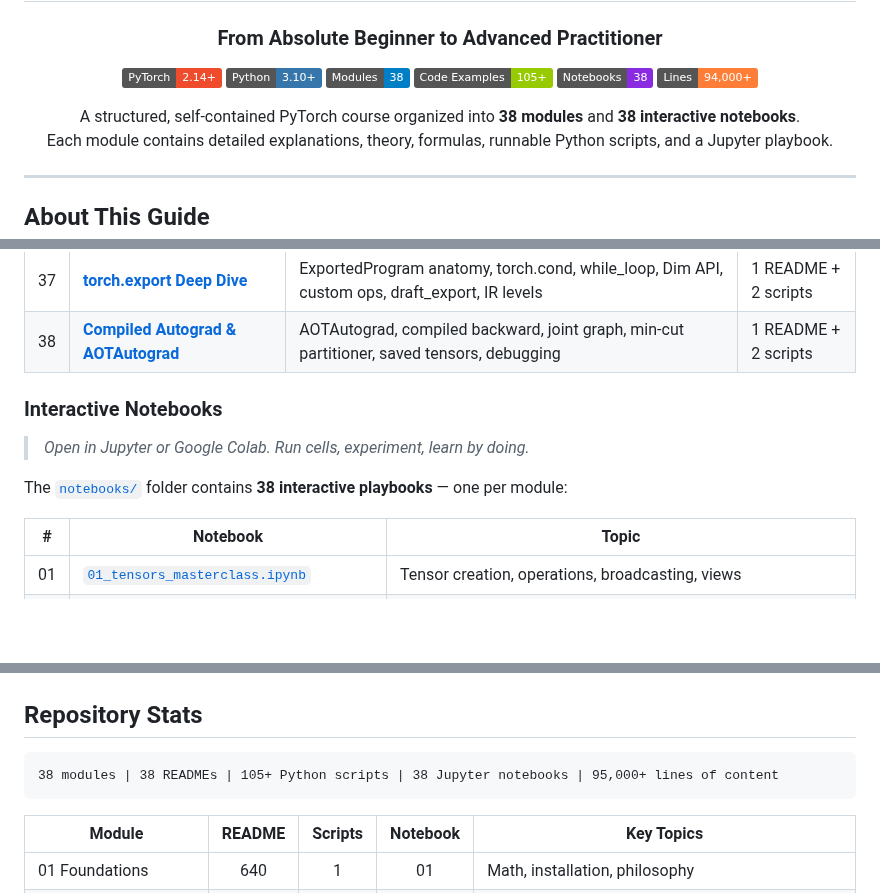
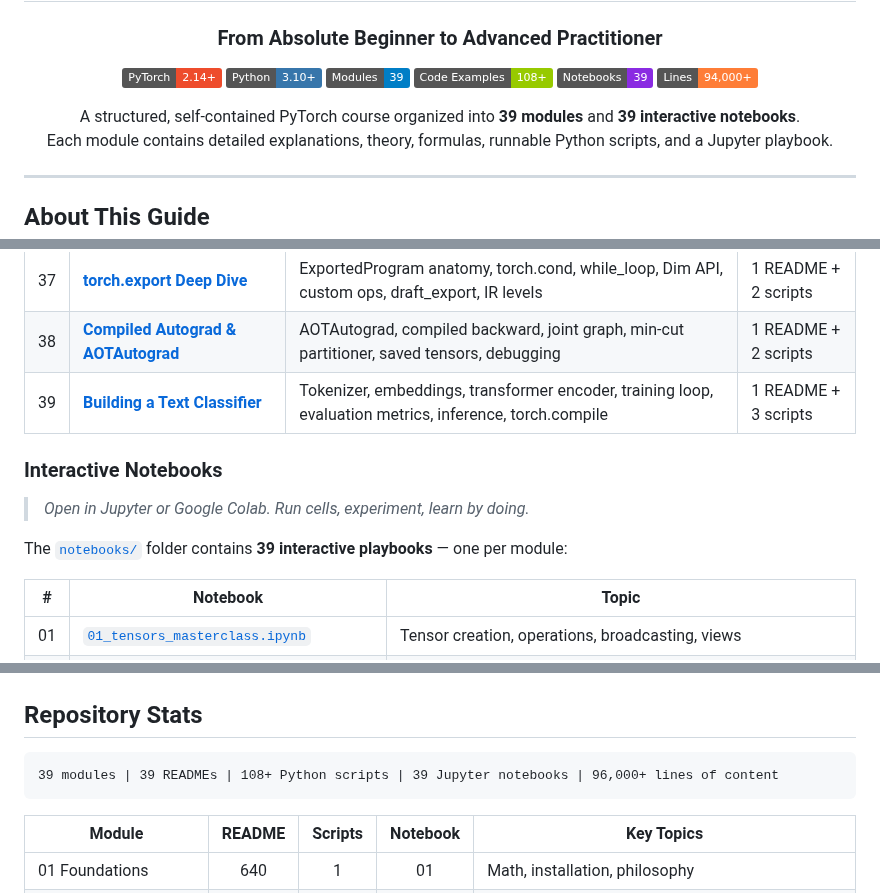
Before and after one commit to subinz1/pytorch-reference-guide, a Markdown page: README.md, 3 parts joined by grey strips. Drawn GitHub-style; badges without logos; blank space fills up the shorter version.

Commit message:
Update root README: badges, tables, roadmap for Module 39 (Day 25)

````diff
--- a/README.md
+++ b/README.md
@@ -8,14 +8,14 @@
 <p align="center">
   <a href="https://pytorch.org/"><img src="https://img.shields.io/badge/PyTorch-2.14%2B-EE4C2C?logo=pytorch" alt="PyTorch"></a>
   <a href="https://www.python.org/"><img src="https://img.shields.io/badge/Python-3.10%2B-3776AB?logo=python&logoColor=white" alt="Python"></a>
-  <a href="#course-structure"><img src="https://img.shields.io/badge/Modules-38-blue" alt="Modules"></a>
-  <a href="#course-structure"><img src="https://img.shields.io/badge/Code_Examples-105%2B-green" alt="Examples"></a>
-  <a href="#interactive-notebooks"><img src="https://img.shields.io/badge/Notebooks-38-blueviolet?logo=jupyter" alt="Notebooks"></a>
+  <a href="#course-structure"><img src="https://img.shields.io/badge/Modules-39-blue" alt="Modules"></a>
+  <a href="#course-structure"><img src="https://img.shields.io/badge/Code_Examples-108%2B-green" alt="Examples"></a>
+  <a href="#interactive-notebooks"><img src="https://img.shields.io/badge/Notebooks-39-blueviolet?logo=jupyter" alt="Notebooks"></a>
   <a href="#course-structure"><img src="https://img.shields.io/badge/Lines-94%2C000%2B-orange" alt="Lines"></a>
 </p>
 
 <p align="center">
-  A structured, self-contained PyTorch course organized into <strong>38 modules</strong> and <strong>38 interactive notebooks</strong>.<br>
+  A structured, self-contained PyTorch course organized into <strong>39 modules</strong> and <strong>39 interactive notebooks</strong>.<br>
   Each module contains detailed explanations, theory, formulas, runnable Python scripts, and a Jupyter playbook.
 </p>
 
@@ -116,12 +116,13 @@ This repository takes someone with **basic Python knowledge** and makes them a *
 | 36 | [**Custom C++ Extensions**](36_cpp_extensions/) | C++ ops, CUDA kernels, load(), CppExtension, autograd integration, triton_op, packaging | 1 README + 2 scripts |
 | 37 | [**torch.export Deep Dive**](37_export_deep_dive/) | ExportedProgram anatomy, torch.cond, while_loop, Dim API, custom ops, draft_export, IR levels | 1 README + 2 scripts |
 | 38 | [**Compiled Autograd & AOTAutograd**](38_compiled_autograd/) | AOTAutograd, compiled backward, joint graph, min-cut partitioner, saved tensors, debugging | 1 README + 2 scripts |
+| 39 | [**Building a Text Classifier**](39_text_classifier/) | Tokenizer, embeddings, transformer encoder, training loop, evaluation metrics, inference, torch.compile | 1 README + 3 scripts |
 
 ### Interactive Notebooks
 
 > *Open in Jupyter or Google Colab. Run cells, experiment, learn by doing.*
 
-The [`notebooks/`](notebooks/) folder contains **38 interactive playbooks** — one per module:
+The [`notebooks/`](notebooks/) folder contains **39 interactive playbooks** — one per module:
 
 | # | Notebook | Topic |
 |---|----------|-------|
@@ -267,7 +269,7 @@ Tensors, Autograd, `nn.Module`, Optimizers, DataLoaders, Training Loops
 ## Repository Stats
 
 ```
-38 modules | 38 READMEs | 105+ Python scripts | 38 Jupyter notebooks | 95,000+ lines of content
+39 modules | 39 READMEs | 108+ Python scripts | 39 Jupyter notebooks | 96,000+ lines of content
 ```
 
 | Module | README | Scripts | Notebook | Key Topics |
````
Also changed, not shown: other parts of README.md (+3 -1 lines).
